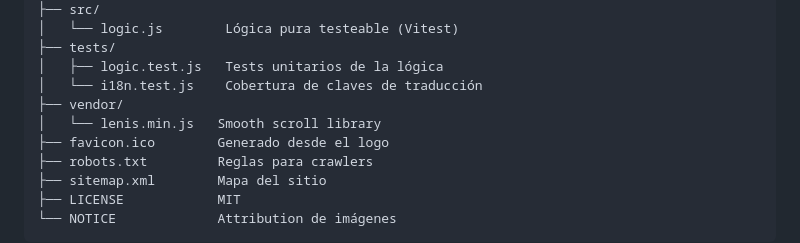
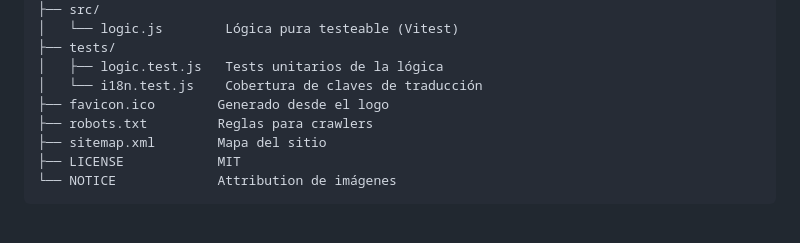
Before and after one commit to abarriuso/palafoxiana-redesign, a Markdown page: README.md, the part around one of its changes. Drawn GitHub-style; blank space fills up the shorter version.

```diff
--- a/README.md
+++ b/README.md
@@ -112,8 +109,6 @@ HTML5 semántico + ARIA    ·    CSS3 vanilla (0 dependencias)    ·    JavaScri
 ├── tests/
 │   ├── logic.test.js   Tests unitarios de la lógica
 │   └── i18n.test.js    Cobertura de claves de traducción
-├── vendor/
-│   └── lenis.min.js   Smooth scroll library
 ├── favicon.ico        Generado desde el logo
 ├── robots.txt         Reglas para crawlers
 ├── sitemap.xml        Mapa del sitio
```
Also changed, not shown: other parts of README.md (+2 -9 lines).
